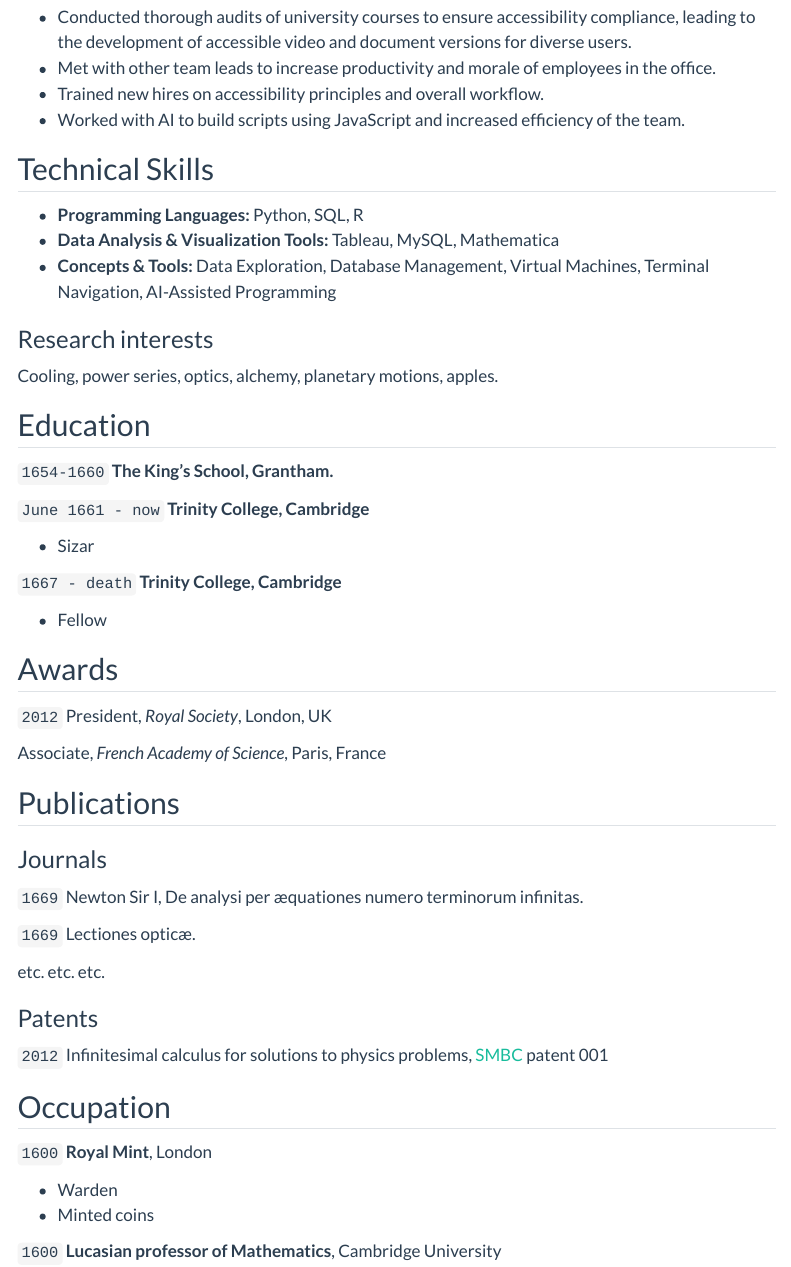
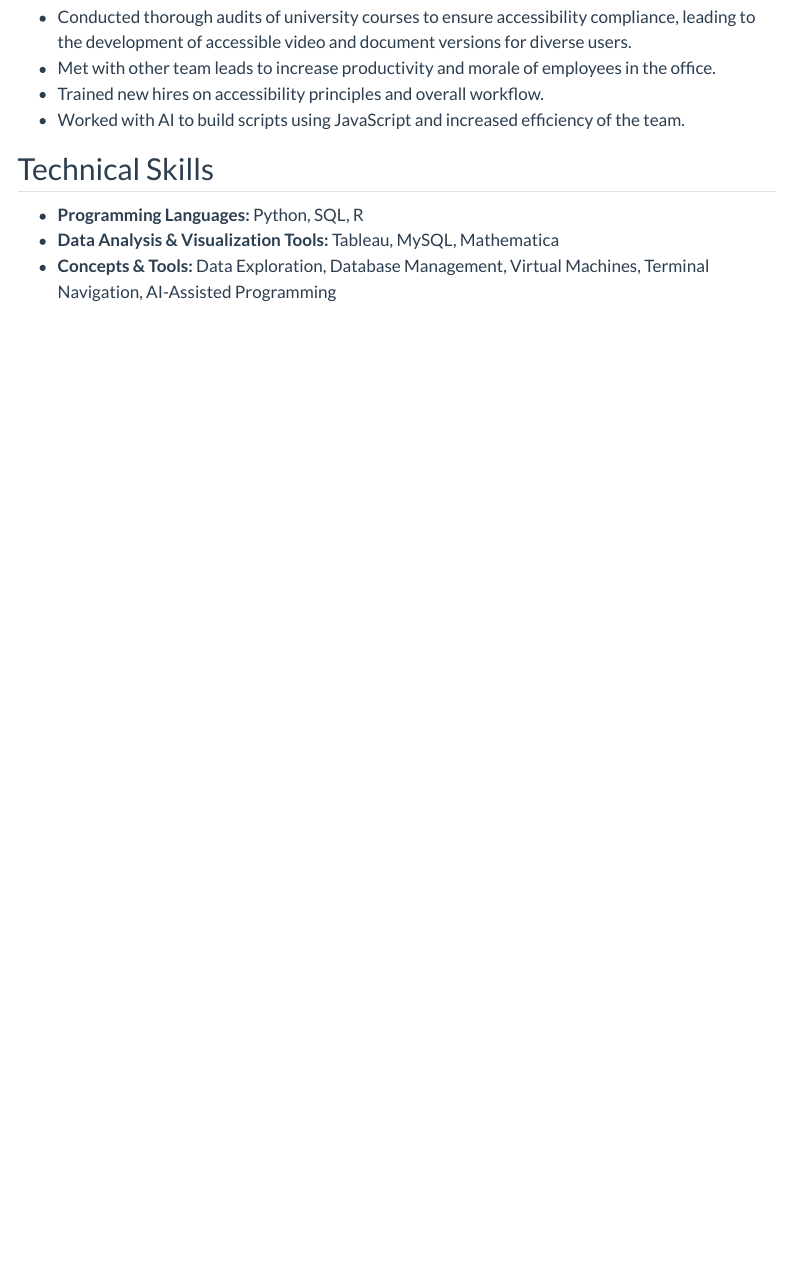
Before and after one commit to jonnboi13/Oliphant_Portfolio, a Quarto document (resume.qmd): the page in a window 1100 px wide, from 1310 px down. Rendered offline with R 4.5, knitr and Pandoc in place of Quarto, with nearby package versions; menus at the side of the page are left out.

Commit message:
Updated Resume Again

```diff
--- a/resume.qmd
+++ b/resume.qmd
@@ -54,71 +54,3 @@ Accessibility Specialist Team Lead
 - **Programming Languages:** Python, SQL, R
 - **Data Analysis & Visualization Tools:** Tableau, MySQL, Mathematica
 - **Concepts & Tools:** Data Exploration, Database Management, Virtual Machines, Terminal Navigation, AI-Assisted Programming
-
-### Research interests
-
-Cooling, power series, optics, alchemy, planetary motions, apples.
-
-
-## Education
-
-`1654-1660`
-__The King's School, Grantham.__
-
-`June 1661 - now`
-__Trinity College, Cambridge__
-
-- Sizar
-
-`1667 - death`
-__Trinity College, Cambridge__
-
-- Fellow
-
-
-
-## Awards
-
-`2012`
-President, *Royal Society*, London, UK
-
-Associate, *French Academy of Science*, Paris, France
-
-
-
-## Publications
-
-<!-- A list is also available [online](http://scholar.google.co.uk/citations?user=LTOTl0YAAAAJ) -->
-
-### Journals
-
-`1669`
-Newton Sir I, De analysi per æquationes numero terminorum infinitas.
-
-`1669`
-Lectiones opticæ.
-
-etc. etc. etc.
-
-### Patents
-
-`2012`
-Infinitesimal calculus for solutions to physics problems, [SMBC](http://www.techdirt.com/articles/20121011/09312820678/if-patents-had-been-around-time-newton.shtml) patent 001
-
-
-## Occupation
-
-`1600`
-__Royal Mint__, London
-
-- Warden
-- Minted coins
-
-`1600`
-__Lucasian professor of Mathematics__, Cambridge University
-
-
-
-<!-- ### Footer
-
-Last updated: May 2013 -->
```
